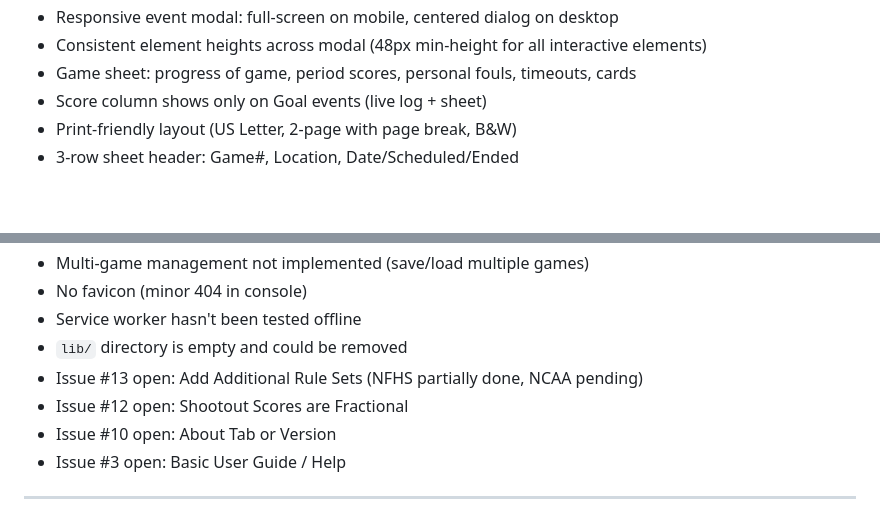
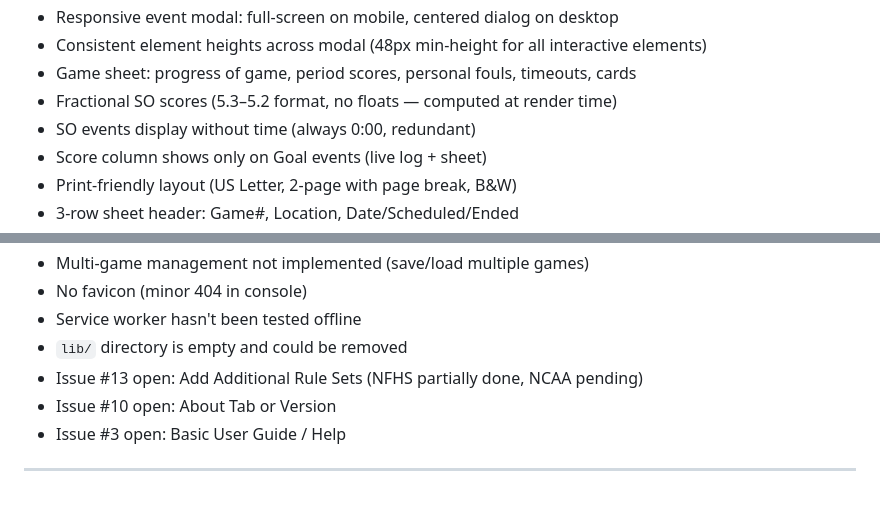
Before and after one commit to icemarkom/wplog, a Markdown page: AGENTS.md, 2 parts joined by grey strips. Drawn GitHub-style; blank space fills up the shorter version.

Commit message:
Update AGENTS.md: add SO scoring, remove closed issue #12

```diff
--- a/AGENTS.md
+++ b/AGENTS.md
@@ -134,6 +134,8 @@ NFHS does not have Brutality.
 - Responsive event modal: full-screen on mobile, centered dialog on desktop
 - Consistent element heights across modal (48px min-height for all interactive elements)
 - Game sheet: progress of game, period scores, personal fouls, timeouts, cards
+- Fractional SO scores (5.3–5.2 format, no floats — computed at render time)
+- SO events display without time (always 0:00, redundant)
 - Score column shows only on Goal events (live log + sheet)
 - Print-friendly layout (US Letter, 2-page with page break, B&W)
 - 3-row sheet header: Game#, Location, Date/Scheduled/Ended
@@ -155,7 +157,6 @@ NFHS does not have Brutality.
 - Service worker hasn't been tested offline
 - `lib/` directory is empty and could be removed
 - Issue #13 open: Add Additional Rule Sets (NFHS partially done, NCAA pending)
-- Issue #12 open: Shootout Scores are Fractional
 - Issue #10 open: About Tab or Version
 - Issue #3 open: Basic User Guide / Help
 
```
